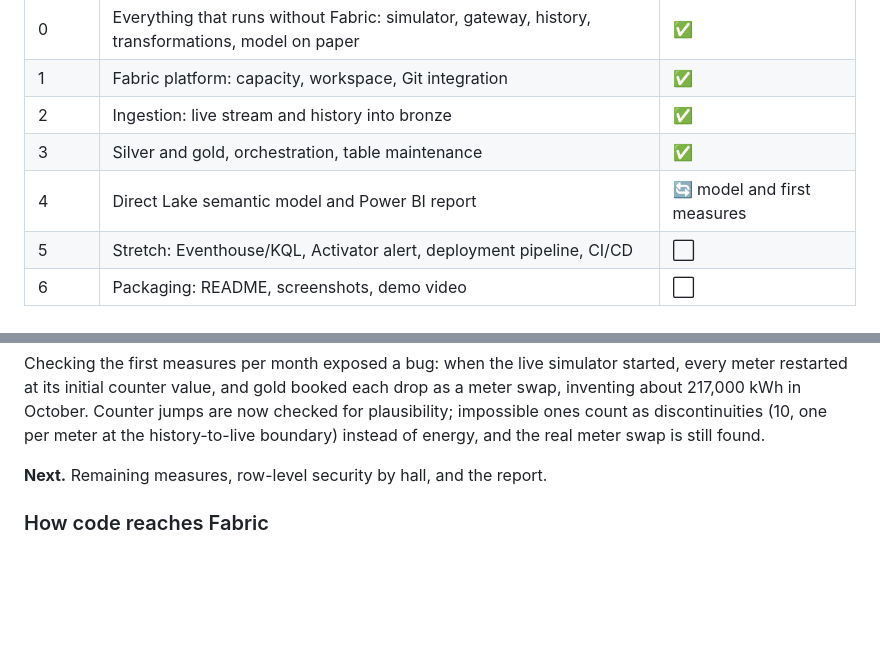
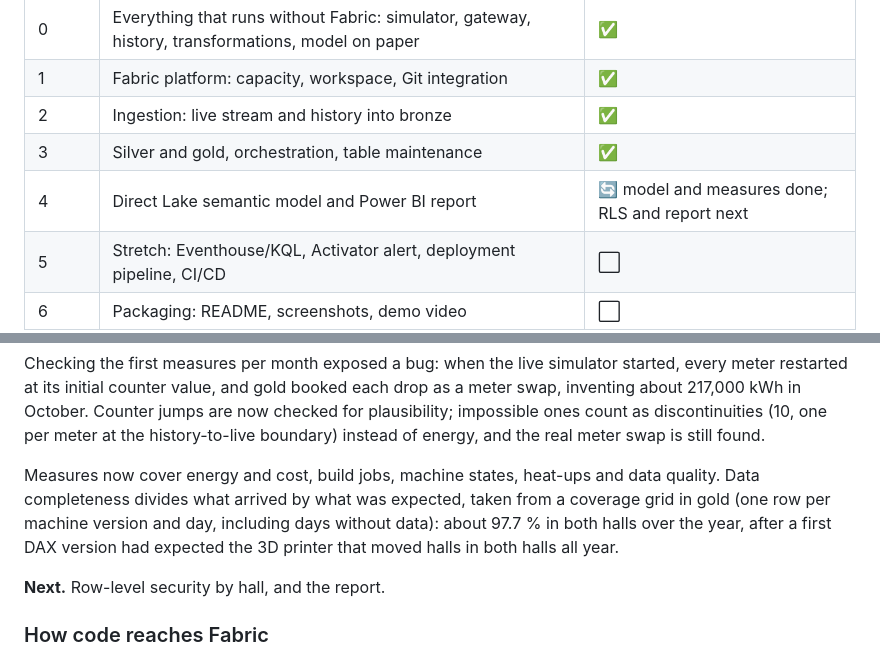
Before and after one commit to v-nc/fabric-am-energy, a Markdown page: README.md, 2 parts joined by grey strips. GitHub-like rendering; blank space fills up the shorter version.

Commit message:
README: measures and data completeness
Co-Authored-By: Claude Opus 5.5 <noreply@anthropic.com>

```diff
--- a/README.md
+++ b/README.md
@@ -90,7 +90,7 @@ Updated at every step. Phases follow the project plan; ✅ done, 🔄 in progres
 | 1 | Fabric platform: capacity, workspace, Git integration | ✅ |
 | 2 | Ingestion: live stream and history into bronze | ✅ |
 | 3 | Silver and gold, orchestration, table maintenance | ✅ |
-| 4 | Direct Lake semantic model and Power BI report | 🔄 model and first measures |
+| 4 | Direct Lake semantic model and Power BI report | 🔄 model and measures done; RLS and report next |
 | 5 | Stretch: Eventhouse/KQL, Activator alert, deployment pipeline, CI/CD | ⬜ |
 | 6 | Packaging: README, screenshots, demo video | ⬜ |
 
@@ -149,7 +149,12 @@ initial counter value, and gold booked each drop as a meter swap, inventing abou
 jumps are now checked for plausibility; impossible ones count as discontinuities (10, one per meter at the
 history-to-live boundary) instead of energy, and the real meter swap is still found.
 
-**Next.** Remaining measures, row-level security by hall, and the report.
+Measures now cover energy and cost, build jobs, machine states, heat-ups and data quality. Data completeness divides
+what arrived by what was expected, taken from a coverage grid in gold (one row per machine version and day, including
+days without data): about 97.7 % in both halls over the year, after a first DAX version had expected the 3D printer
+that moved halls in both halls all year.
+
+**Next.** Row-level security by hall, and the report.
 
 ### How code reaches Fabric
 
```
